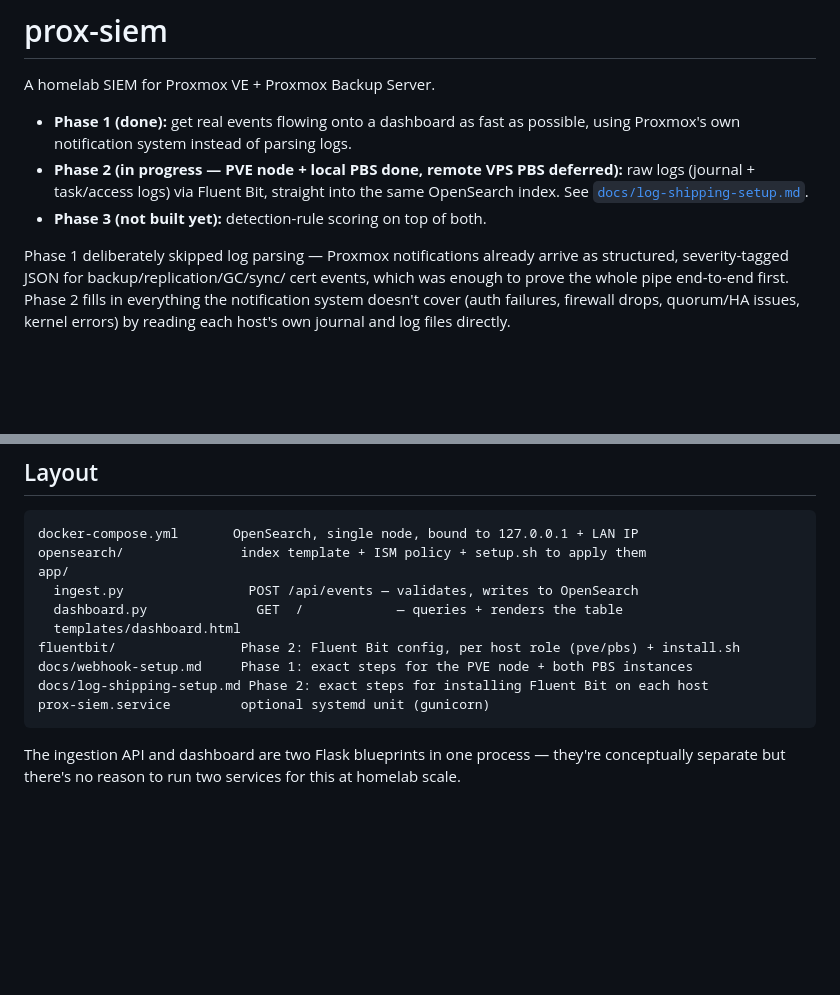
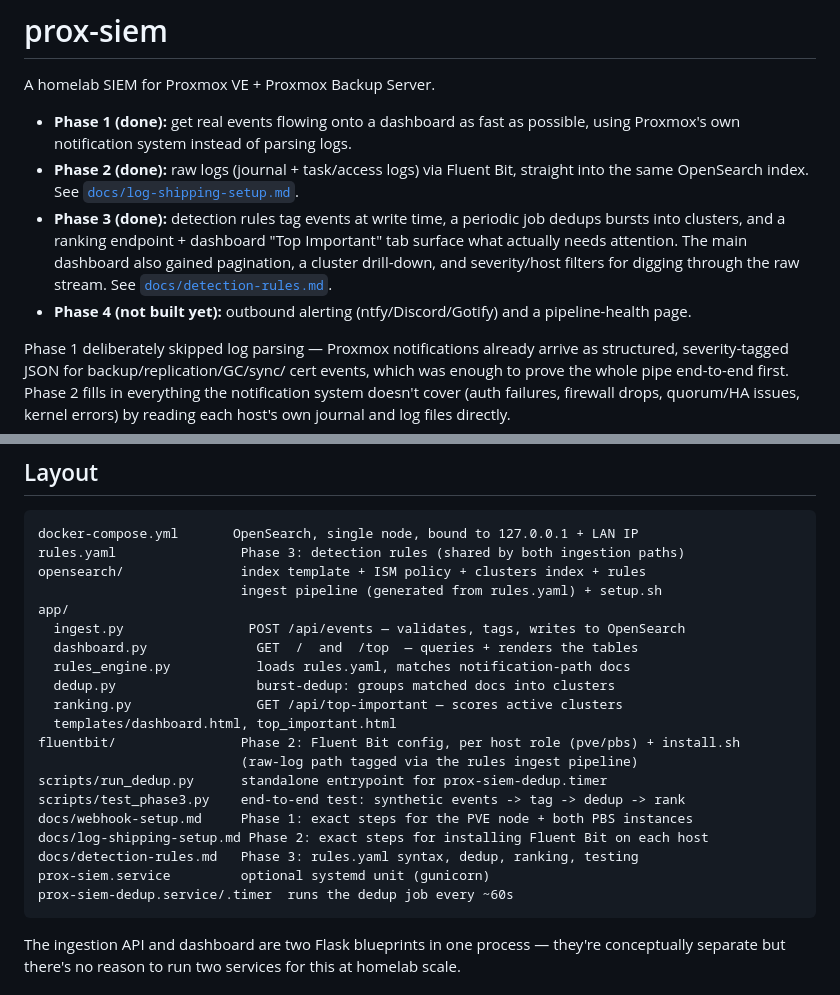
Before and after one commit to barmine/prox-siem, a Markdown page: README.md, 2 parts joined by grey strips. Drawn GitHub-style; blank space fills up the shorter version.

````diff
--- a/README.md
+++ b/README.md
@@ -4,11 +4,17 @@ A homelab SIEM for Proxmox VE + Proxmox Backup Server.
 
 - **Phase 1 (done):** get real events flowing onto a dashboard as fast as
   possible, using Proxmox's own notification system instead of parsing logs.
-- **Phase 2 (in progress — PVE node + local PBS done, remote VPS PBS
-  deferred):** raw logs (journal + task/access logs) via Fluent Bit,
+- **Phase 2 (done):** raw logs (journal + task/access logs) via Fluent Bit,
   straight into the same OpenSearch index. See
   [`docs/log-shipping-setup.md`](docs/log-shipping-setup.md).
-- **Phase 3 (not built yet):** detection-rule scoring on top of both.
+- **Phase 3 (done):** detection rules tag events at write time, a periodic
+  job dedups bursts into clusters, and a ranking endpoint + dashboard
+  "Top Important" tab surface what actually needs attention. The main
+  dashboard also gained pagination, a cluster drill-down, and severity/host
+  filters for digging through the raw stream. See
+  [`docs/detection-rules.md`](docs/detection-rules.md).
+- **Phase 4 (not built yet):** outbound alerting (ntfy/Discord/Gotify) and
+  a pipeline-health page.
 
 Phase 1 deliberately skipped log parsing — Proxmox notifications already
 arrive as structured, severity-tagged JSON for backup/replication/GC/sync/
@@ -51,15 +57,25 @@ by timestamp is plenty fast, and it's one less moving part to keep in sync.
 
 ```
 docker-compose.yml       OpenSearch, single node, bound to 127.0.0.1 + LAN IP
-opensearch/               index template + ISM policy + setup.sh to apply them
+rules.yaml                Phase 3: detection rules (shared by both ingestion paths)
+opensearch/               index template + ISM policy + clusters index + rules
+                          ingest pipeline (generated from rules.yaml) + setup.sh
 app/
-  ingest.py                POST /api/events — validates, writes to OpenSearch
-  dashboard.py              GET  /            — queries + renders the table
-  templates/dashboard.html
+  ingest.py                POST /api/events — validates, tags, writes to OpenSearch
+  dashboard.py              GET  /  and  /top  — queries + renders the tables
+  rules_engine.py           loads rules.yaml, matches notification-path docs
+  dedup.py                  burst-dedup: groups matched docs into clusters
+  ranking.py                GET /api/top-important — scores active clusters
+  templates/dashboard.html, top_important.html
 fluentbit/                Phase 2: Fluent Bit config, per host role (pve/pbs) + install.sh
+                          (raw-log path tagged via the rules ingest pipeline)
+scripts/run_dedup.py      standalone entrypoint for prox-siem-dedup.timer
+scripts/test_phase3.py    end-to-end test: synthetic events -> tag -> dedup -> rank
 docs/webhook-setup.md     Phase 1: exact steps for the PVE node + both PBS instances
 docs/log-shipping-setup.md Phase 2: exact steps for installing Fluent Bit on each host
+docs/detection-rules.md   Phase 3: rules.yaml syntax, dedup, ranking, testing
 prox-siem.service         optional systemd unit (gunicorn)
+prox-siem-dedup.service/.timer  runs the dedup job every ~60s
 ```
 
 The ingestion API and dashboard are two Flask blueprints in one process —
````
Also changed, not shown: docs/log-shipping-setup.md (+40 -0 lines), docs/webhook-setup.md (+24 -4 lines).
